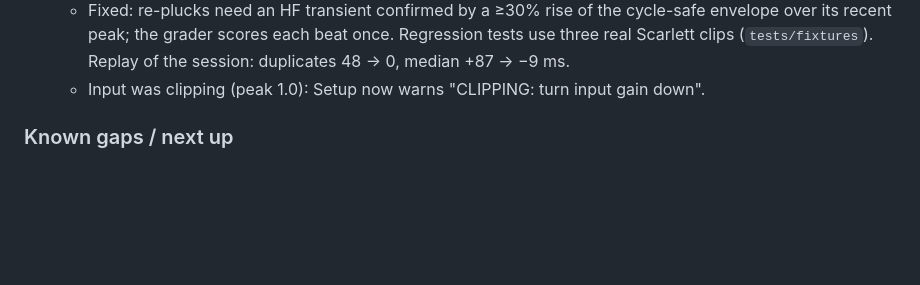
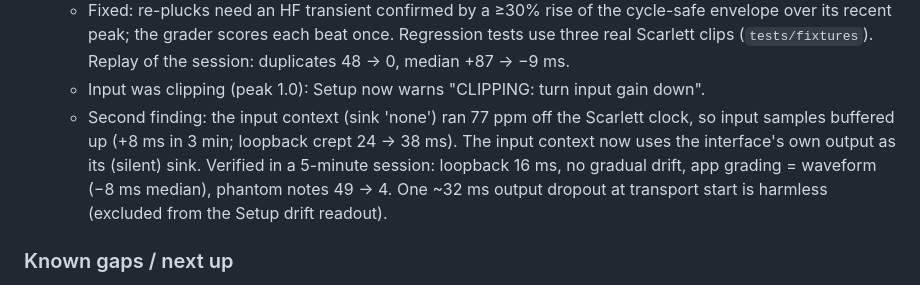
Before and after one commit to pokowaka/groove-lock, a Markdown page: UX_VISION.md, the part around the change. Rendered like a GitHub page; blank space fills up the shorter version.

Commit message:
docs: Log clock lock verification

```diff
--- a/UX_VISION.md
+++ b/UX_VISION.md
@@ -437,6 +437,11 @@ Free practice (today's mode) stays available. The Coach is a guide, not a gate.
     its recent peak; the grader scores each beat once. Regression tests use three real Scarlett
     clips (`tests/fixtures`). Replay of the session: duplicates 48 → 0, median +87 → −9 ms.
   - Input was clipping (peak 1.0): Setup now warns "CLIPPING: turn input gain down".
+  - Second finding: the input context (sink 'none') ran 77 ppm off the Scarlett clock, so input
+    samples buffered up (+8 ms in 3 min; loopback crept 24 → 38 ms). The input context now uses the
+    interface's own output as its (silent) sink. Verified in a 5-minute session: loopback 16 ms,
+    no gradual drift, app grading = waveform (−8 ms median), phantom notes 49 → 4. One ~32 ms output
+    dropout at transport start is harmless (excluded from the Setup drift readout).
 
 ### Known gaps / next up
 
```
